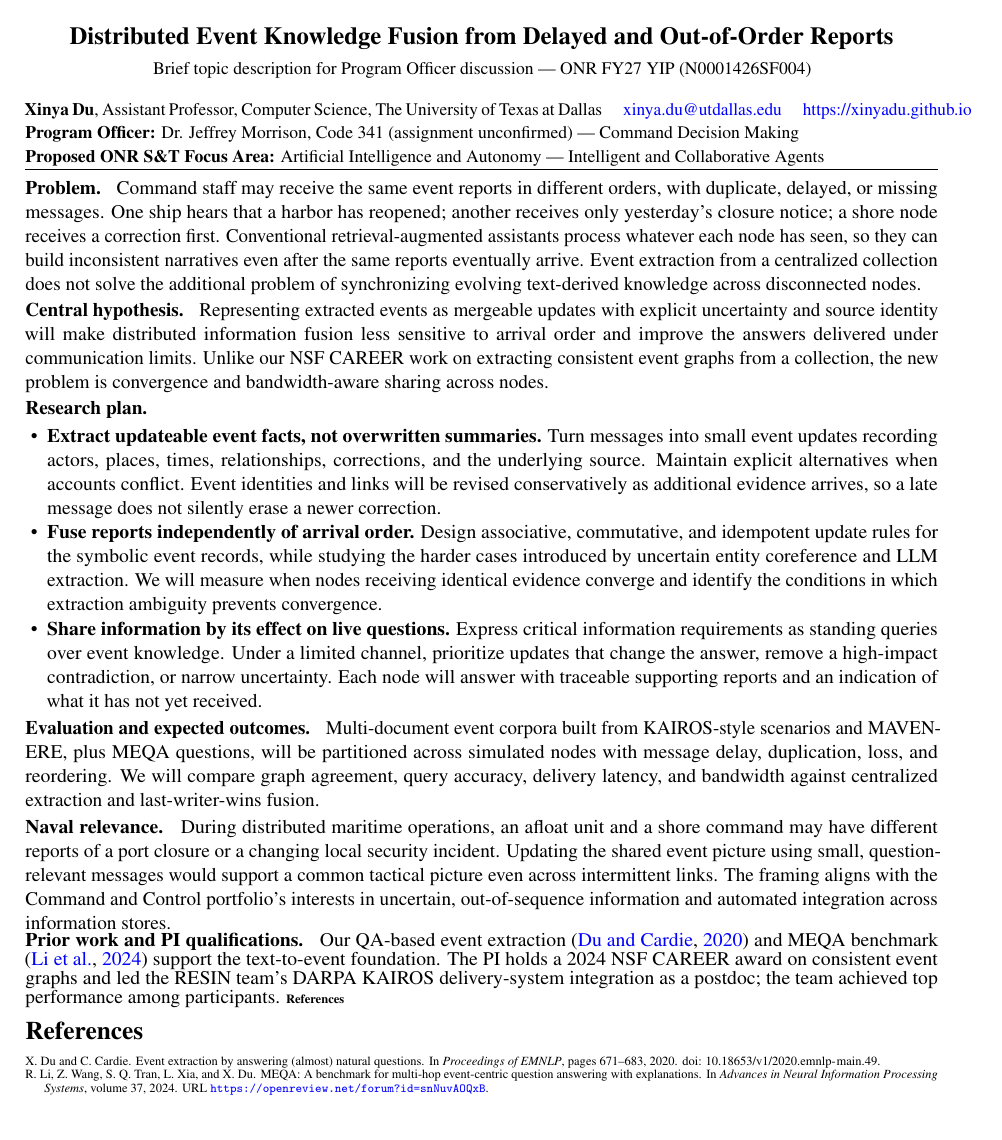
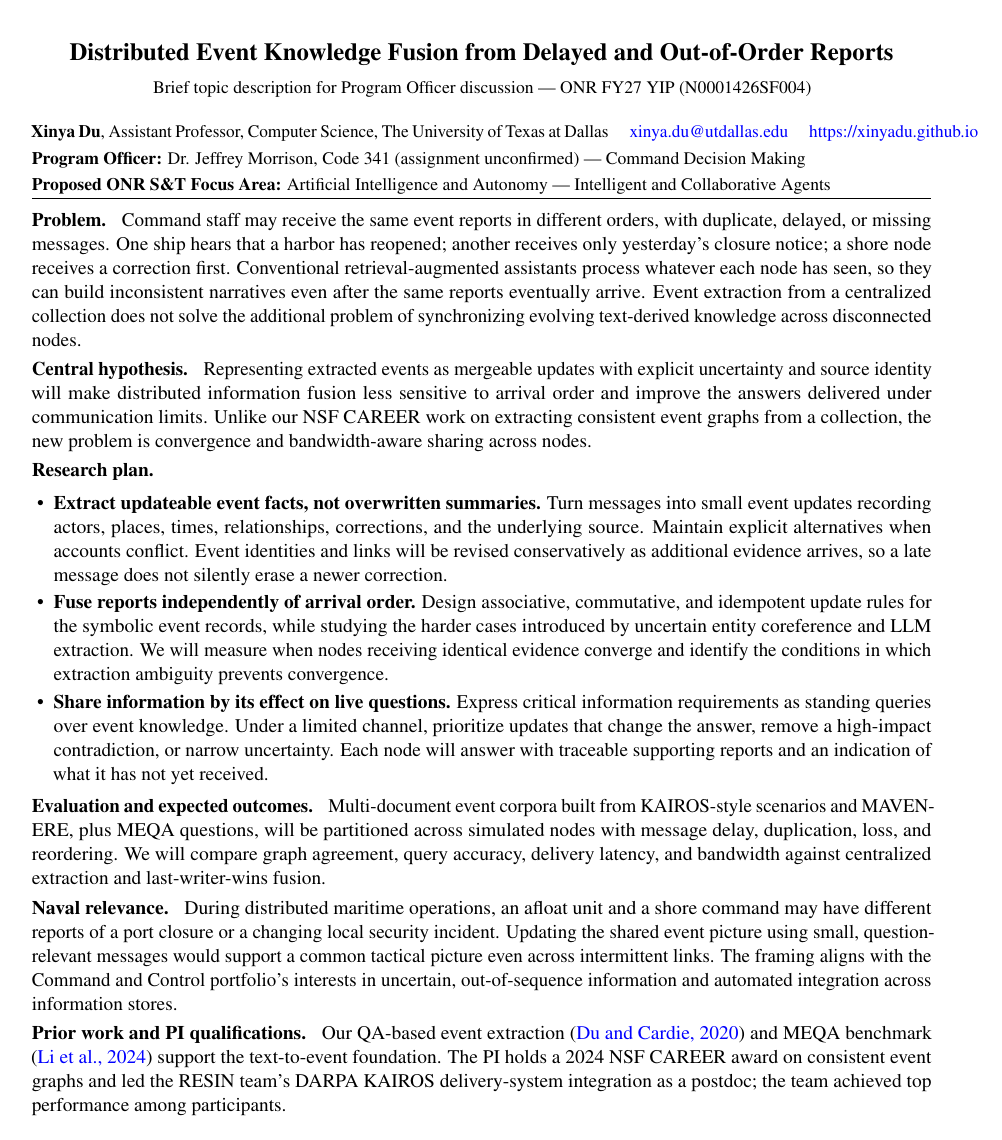
Before and after one commit to xinyadu/AFOSR-YIP, a LaTeX document (ONR/morrison/main.tex): the whole page. Compiled offline with pdfLaTeX.

Commit message:
Use linked inline citations and restore readable spacing for morrison

```diff
--- a/ONR/morrison/main.tex
+++ b/ONR/morrison/main.tex
@@ -1,21 +1,19 @@
 % FY27 ONR YIP informal brief topic description. Compile using pdflatex.
 % Scientific framing tailored for morrison. Morrison PO line deliberately configurable.
 \documentclass[11pt,letterpaper]{article}
-\usepackage[letterpaper,top=0.47in,bottom=0.43in,left=0.67in,right=0.67in]{geometry}
+\usepackage[letterpaper,top=0.60in,bottom=0.58in,left=0.72in,right=0.72in]{geometry}
 \usepackage{mathptmx}
 \usepackage[T1]{fontenc}
 \usepackage{microtype}
 \usepackage{enumitem}
-\usepackage[authoryear,round]{natbib}
 \usepackage{xcolor}
 \usepackage[colorlinks=true,citecolor=blue,linkcolor=black,urlcolor=blue]{hyperref}
 \definecolor{accent}{HTML}{233D57}
 \pagestyle{empty}
 \setlength{\parindent}{0pt}
-\setlength{\parskip}{1.3pt}
-\setlist[itemize]{leftmargin=1.13em,topsep=0.5pt,itemsep=0.5pt,parsep=0pt}
+\setlength{\parskip}{3pt}
+\setlist[itemize]{leftmargin=1.13em,topsep=2pt,itemsep=2pt,parsep=0pt}
 \emergencystretch=1.5em
-\setlength{\bibsep}{0pt}
 \newcommand{\head}[1]{\textbf{#1}\enspace}
 \newcommand{\POline}{Dr. Jeffrey Morrison, Code 341 (assignment unconfirmed) --- Command Decision Making}
 \newcommand{\FocusArea}{Artificial Intelligence and Autonomy --- Intelligent and Collaborative Agents}
@@ -40,10 +38,6 @@
 \end{itemize}
 \head{Evaluation and expected outcomes.} Multi-document event corpora built from KAIROS-style scenarios and MAVEN-ERE, plus MEQA questions, will be partitioned across simulated nodes with message delay, duplication, loss, and reordering. We will compare graph agreement, query accuracy, delivery latency, and bandwidth against centralized extraction and last-writer-wins fusion.
 \par\head{Naval relevance.} During distributed maritime operations, an afloat unit and a shore command may have different reports of a port closure or a changing local security incident. Updating the shared event picture using small, question-relevant messages would support a common tactical picture even across intermittent links. The framing aligns with the Command and Control portfolio's interests in uncertain, out-of-sequence information and automated integration across information stores.
-\par\head{Prior work and PI qualifications.} Our QA-based event extraction \citep{du2020event} and MEQA benchmark \citep{li2024meqa} support the text-to-event foundation. The PI holds a 2024 NSF CAREER award on consistent event graphs and led the RESIN team's DARPA KAIROS delivery-system integration as a postdoc; the team achieved top performance among participants.
-\vspace{-2pt}
-{\fontsize{7.1}{7.5}\selectfont\noindent\textbf{References}\par\vspace{-8pt}
-\bibliographystyle{abbrvnat}
-\bibliography{references}
-}
+\par\head{Prior work and PI qualifications.} Our QA-based event extraction (\href{https://doi.org/10.18653/v1/2020.emnlp-main.49}{\textcolor{blue}{Du and Cardie, 2020}}) and MEQA benchmark (\href{https://openreview.net/forum?id=snNuvAOQxB}{\textcolor{blue}{Li et al., 2024}}) support the text-to-event foundation. The PI holds a 2024 NSF CAREER award on consistent event graphs and led the RESIN team's DARPA KAIROS delivery-system integration as a postdoc; the team achieved top performance among participants.
+
 \end{document}
```
